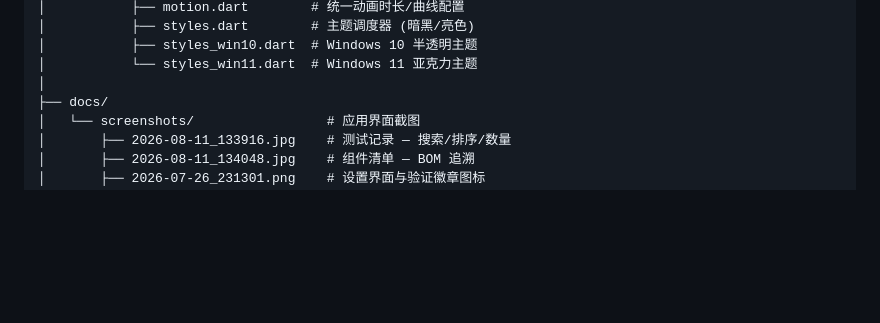
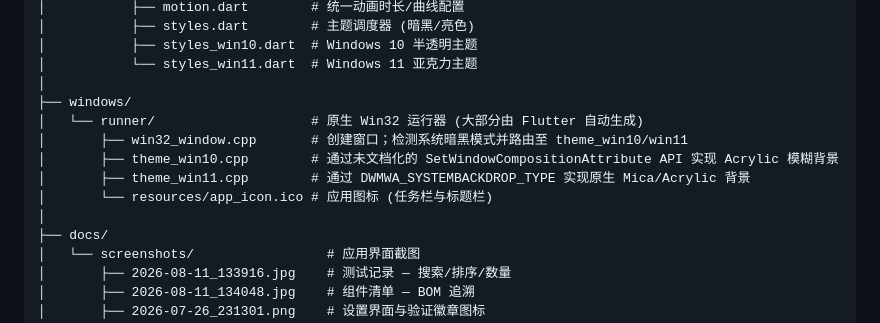
Before and after one commit to jatechvn/JA_MES_Tool, a Markdown page: i18n/README.zh-CN.md, the part around the change. Rendered like a GitHub page; blank space fills up the shorter version.

```diff
--- a/i18n/README.zh-CN.md
+++ b/i18n/README.zh-CN.md
@@ -130,6 +130,13 @@ ja_mes_tool/
 │           ├── styles_win10.dart  # Windows 10 半透明主题
 │           └── styles_win11.dart  # Windows 11 亚克力主题
 │
+├── windows/
+│   └── runner/                    # 原生 Win32 运行器 (大部分由 Flutter 自动生成)
+│       ├── win32_window.cpp       # 创建窗口；检测系统暗黑模式并路由至 theme_win10/win11
+│       ├── theme_win10.cpp        # 通过未文档化的 SetWindowCompositionAttribute API 实现 Acrylic 模糊背景
+│       ├── theme_win11.cpp        # 通过 DWMWA_SYSTEMBACKDROP_TYPE 实现原生 Mica/Acrylic 背景
+│       └── resources/app_icon.ico # 应用图标 (任务栏与标题栏)
+│
 ├── docs/
 │   └── screenshots/                 # 应用界面截图
 │       ├── 2026-08-11_133916.jpg    # 测试记录 — 搜索/排序/数量
```
Also changed, not shown: README.md (+7 -0 lines), i18n/README.vi.md (+7 -0 lines).
